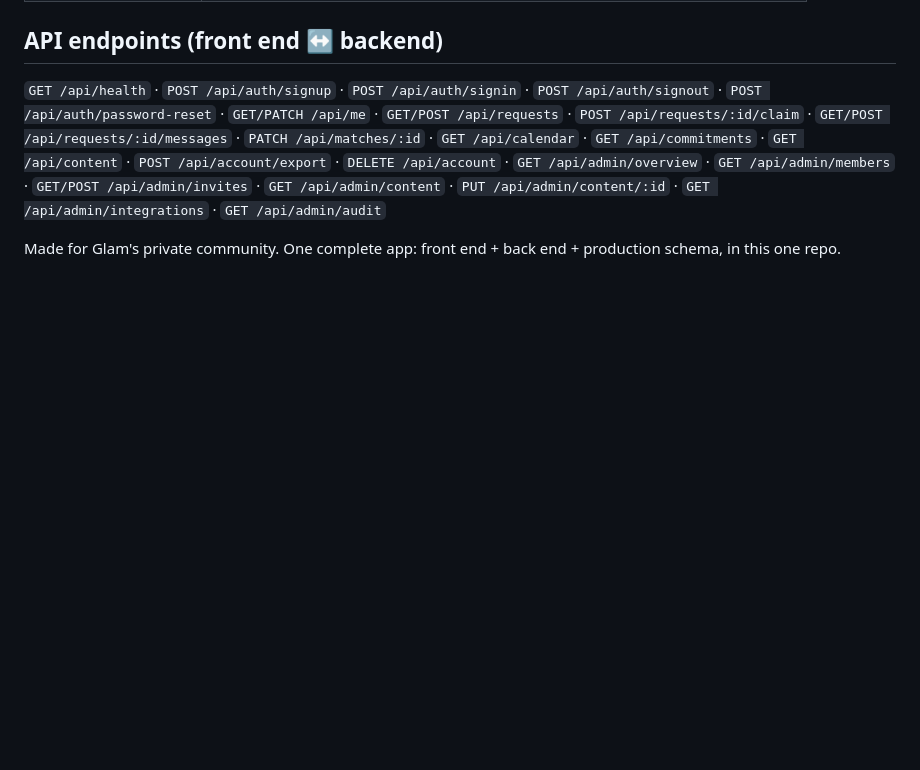
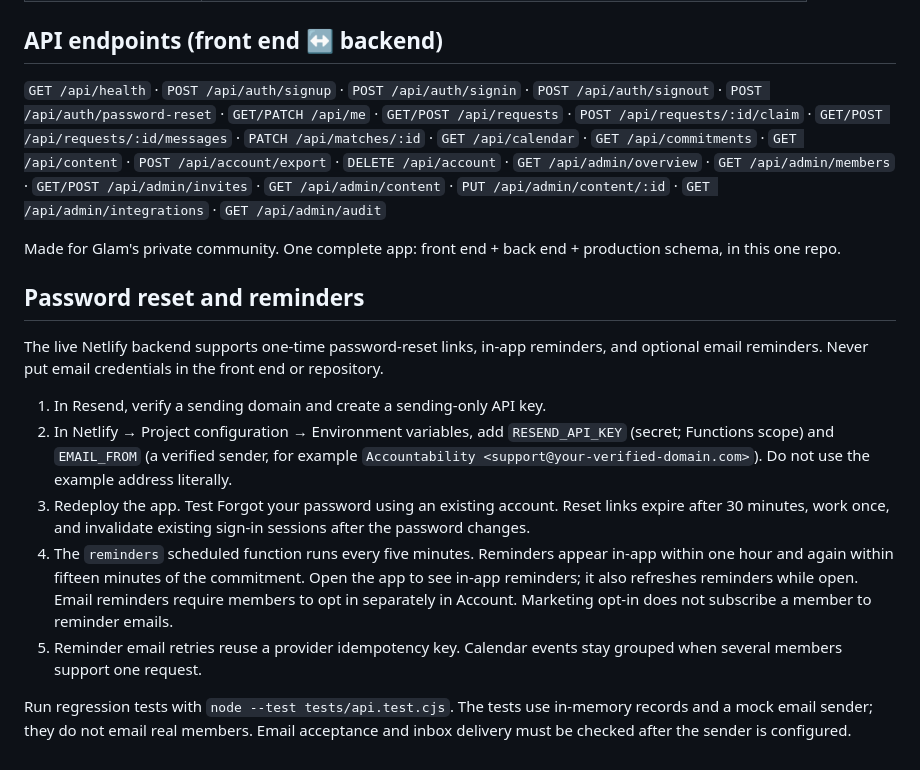
Before and after one commit to nakeymasi-coder/accountability-app, a Markdown page: README.md, the part around the change. GitHub-like rendering; blank space fills up the shorter version.

Commit message:
Add secure password reset and accountability reminders: README.md

```diff
--- a/README.md
+++ b/README.md
@@ -144,3 +144,15 @@ Row-level rules in `supabase/schema.sql` say the same thing in SQL: RLS is enabl
 `GET /api/health` · `POST /api/auth/signup` · `POST /api/auth/signin` · `POST /api/auth/signout` · `POST /api/auth/password-reset` · `GET/PATCH /api/me` · `GET/POST /api/requests` · `POST /api/requests/:id/claim` · `GET/POST /api/requests/:id/messages` · `PATCH /api/matches/:id` · `GET /api/calendar` · `GET /api/commitments` · `GET /api/content` · `POST /api/account/export` · `DELETE /api/account` · `GET /api/admin/overview` · `GET /api/admin/members` · `GET/POST /api/admin/invites` · `GET /api/admin/content` · `PUT /api/admin/content/:id` · `GET /api/admin/integrations` · `GET /api/admin/audit`
 
 Made for Glam's private community. One complete app: front end + back end + production schema, in this one repo.
+
+## Password reset and reminders
+
+The live Netlify backend supports one-time password-reset links, in-app reminders, and optional email reminders. Never put email credentials in the front end or repository.
+
+1. In Resend, verify a sending domain and create a sending-only API key.
+2. In Netlify → Project configuration → Environment variables, add `RESEND_API_KEY` (secret; Functions scope) and `EMAIL_FROM` (a verified sender, for example `Accountability <support@your-verified-domain.com>`). Do not use the example address literally.
+3. Redeploy the app. Test Forgot your password using an existing account. Reset links expire after 30 minutes, work once, and invalidate existing sign-in sessions after the password changes.
+4. The `reminders` scheduled function runs every five minutes. Reminders appear in-app within one hour and again within fifteen minutes of the commitment. Open the app to see in-app reminders; it also refreshes reminders while open. Email reminders require members to opt in separately in Account. Marketing opt-in does not subscribe a member to reminder emails.
+5. Reminder email retries reuse a provider idempotency key. Calendar events stay grouped when several members support one request.
+
+Run regression tests with `node --test tests/api.test.cjs`. The tests use in-memory records and a mock email sender; they do not email real members. Email acceptance and inbox delivery must be checked after the sender is configured.
```
